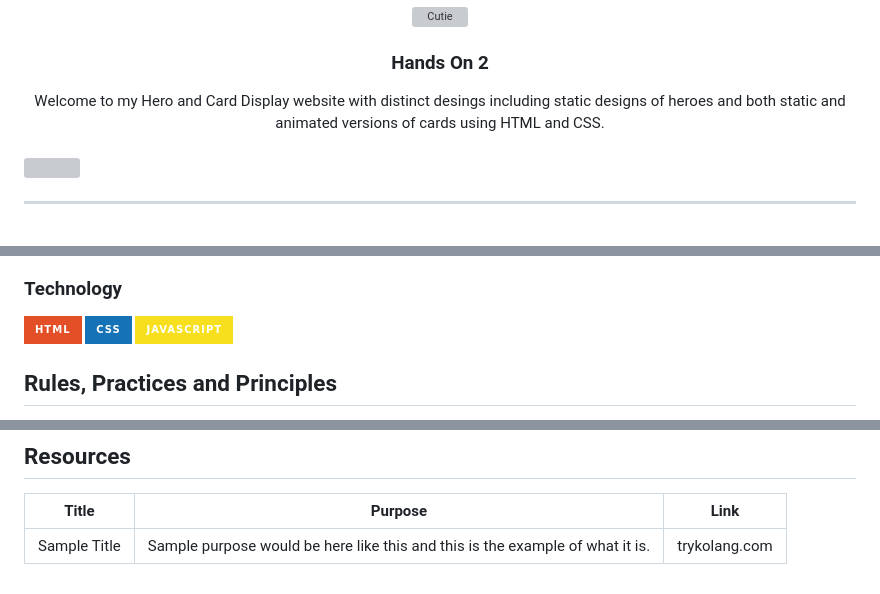
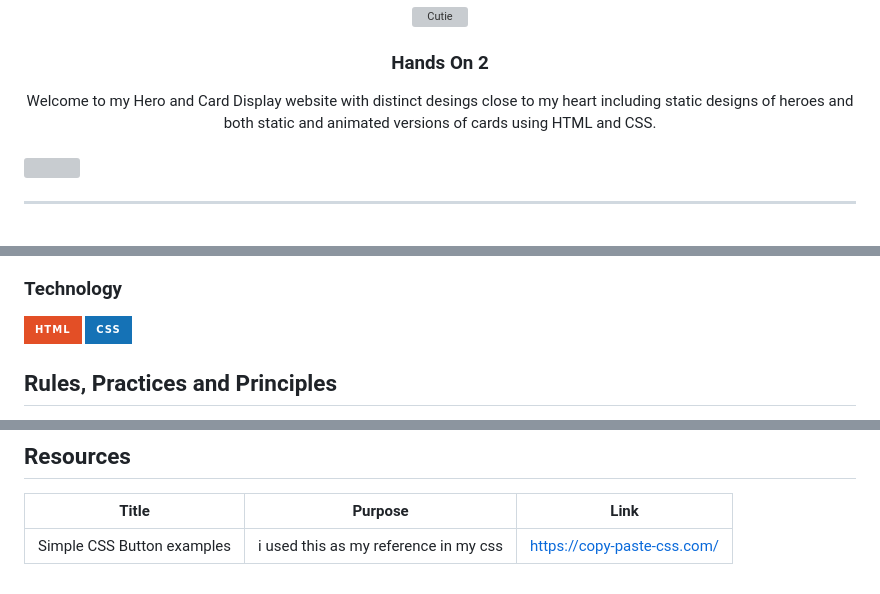
Before and after one commit to maryanneramil19/WD--Hands-On-2, a Markdown page: readme.md, 3 parts joined by grey strips. GitHub-like rendering; badges without logos; grey boxes are pictures that could not be loaded.

```diff
--- a/readme.md
+++ b/readme.md
@@ -13,7 +13,7 @@
 </div>
 <!-- TODO: Make a short description -->
 <div align="center">
- Welcome to my Hero and Card Display website with distinct desings including static designs of heroes and both static and animated versions of cards using HTML and CSS.
+ Welcome to my Hero and Card Display website with distinct desings close to my heart including static designs of heroes and both static and animated versions of cards using HTML and CSS.
 
 </div>
 
@@ -77,7 +77,6 @@ Guiding Question:
 <!-- TODO: List of Technology Used -->
 ![HTML](https://img.shields.io/badge/HTML-E34F26?style=for-the-badge&logo=html5&logoColor=white)
 ![CSS](https://img.shields.io/badge/CSS-1572B6?style=for-the-badge&logo=css3&logoColor=white)
-![JavaScript](https://img.shields.io/badge/JavaScript-F7DF1E?style=for-the-badge&logo=javascript&logoColor=white)
 
 ## Rules, Practices and Principles
 1. Always use `WD-` in the front of the Title of the Project for the Subject followed by your custom naming.
@@ -118,4 +117,4 @@ WD-ProjectName
 <!-- TODO: Add References -->
 | Title | Purpose | Link |
 |-|-|-|
-| Sample Title | Sample purpose would be here like this and this is the example of what it is. | trykolang.com |
+| Simple CSS Button examples | i used this as my reference in my css | https://copy-paste-css.com/ |
```
